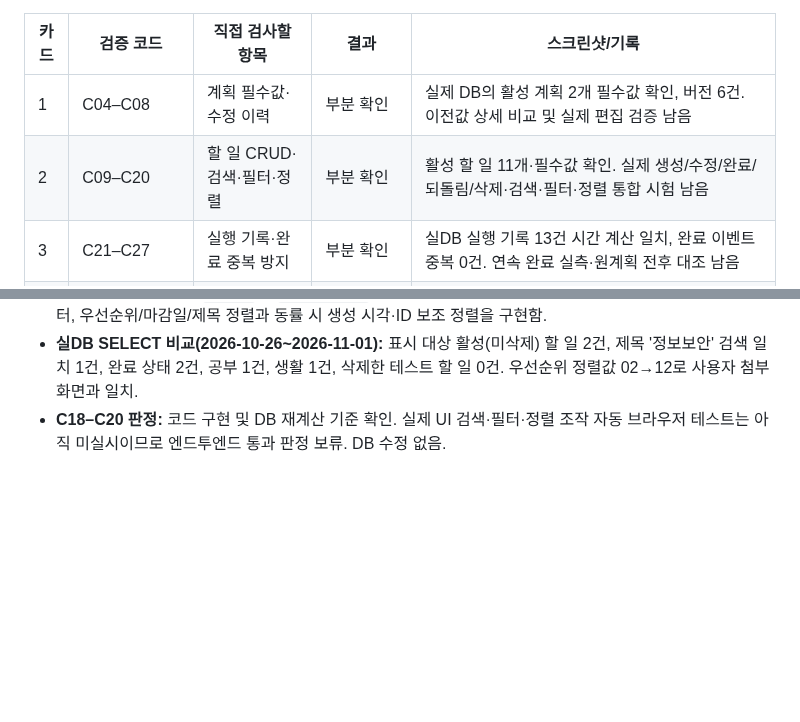
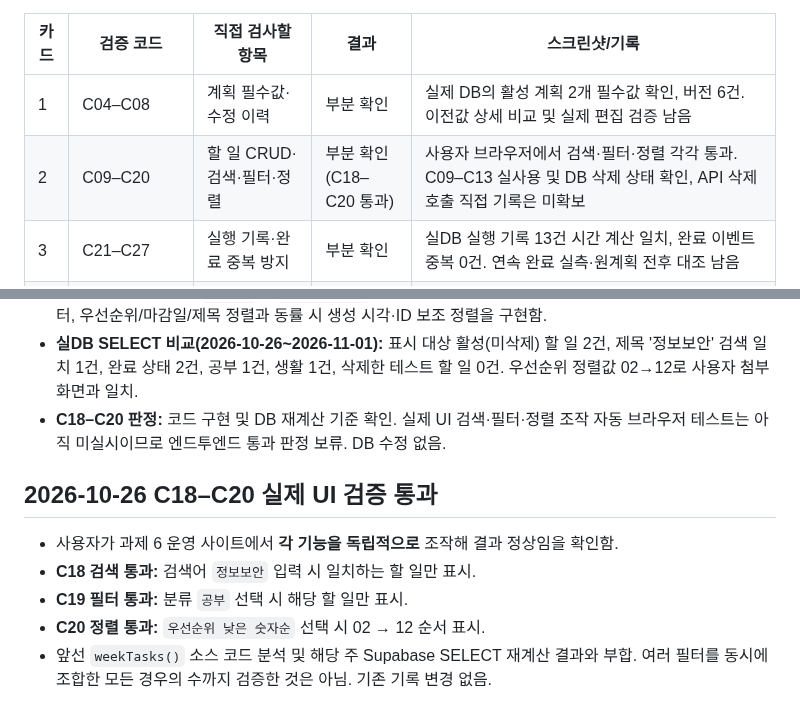
Before and after one commit to jennajiminkim/plandosee-web-diary, a Markdown page: evidence/verification-checklist.md, 2 parts joined by grey strips. Rendered like a GitHub page; blank space fills up the shorter version.

Commit message:
docs(task6): mark C18-C20 passed after user browser verification

```diff
--- a/evidence/verification-checklist.md
+++ b/evidence/verification-checklist.md
@@ -5,7 +5,7 @@
 | 카드 | 검증 코드 | 직접 검사할 항목 | 결과 | 스크린샷/기록 |
 |---|---|---|---|---|
 | 1 | C04–C08 | 계획 필수값·수정 이력 | 부분 확인 | 실제 DB의 활성 계획 2개 필수값 확인, 버전 6건. 이전값 상세 비교 및 실제 편집 검증 남음 |
-| 2 | C09–C20 | 할 일 CRUD·검색·필터·정렬 | 부분 확인 | 활성 할 일 11개·필수값 확인. 실제 생성/수정/완료/되돌림/삭제·검색·필터·정렬 통합 시험 남음 |
+| 2 | C09–C20 | 할 일 CRUD·검색·필터·정렬 | 부분 확인 (C18–C20 통과) | 사용자 브라우저에서 검색·필터·정렬 각각 통과. C09–C13 실사용 및 DB 삭제 상태 확인, API 삭제 호출 직접 기록은 미확보 |
 | 3 | C21–C27 | 실행 기록·완료 중복 방지 | 부분 확인 | 실DB 실행 기록 13건 시간 계산 일치, 완료 이벤트 중복 0건. 연속 완료 실측·원계획 전후 대조 남음 |
 | 4 | C28–C33,C83 | 집계·근거 이동·다음 계획 | 부분 확인 (C83 통과) | DB 계획별 집계 재계산·사용자 실제 근거 이동 확인. 운영 화면 수치 대조 및 C33 실제 생성 확인 남음 |
 | 5 | C34,C35,C36 | 서버 DB·새로고침·JSON 내보내기 | 통과 (정밀 대조 일부 남음) | Supabase 실제 데이터 확인, 사용자 새로고침 복원·JSON 파일 1개 다운로드 확인. JSON 내부 전체 레코드 대조 미실시 |
@@ -155,3 +155,11 @@
 - **C18–C20 코드 검토:** `app.js`의 `weekTasks()`는 제목·태그·계획 제목 검색, 상태(전체/지연/상태값)·태그 필터, 우선순위/마감일/제목 정렬과 동률 시 생성 시각·ID 보조 정렬을 구현함.
 - **실DB SELECT 비교(2026-10-26~2026-11-01):** 표시 대상 활성(미삭제) 할 일 2건, 제목 '정보보안' 검색 일치 1건, 완료 상태 2건, 공부 1건, 생활 1건, 삭제한 테스트 할 일 0건. 우선순위 정렬값 02→12로 사용자 첨부 화면과 일치.
 - **C18–C20 판정:** 코드 구현 및 DB 재계산 기준 확인. 실제 UI 검색·필터·정렬 조작 자동 브라우저 테스트는 아직 미실시이므로 엔드투엔드 통과 판정 보류. DB 수정 없음.
+
+## 2026-10-26 C18–C20 실제 UI 검증 통과
+
+- 사용자가 과제 6 운영 사이트에서 **각 기능을 독립적으로** 조작해 결과 정상임을 확인함.
+- **C18 검색 통과:** 검색어 `정보보안` 입력 시 일치하는 할 일만 표시.
+- **C19 필터 통과:** 분류 `공부` 선택 시 해당 할 일만 표시.
+- **C20 정렬 통과:** `우선순위 낮은 숫자순` 선택 시 02 → 12 순서 표시.
+- 앞선 `weekTasks()` 소스 코드 분석 및 해당 주 Supabase SELECT 재계산 결과와 부합. 여러 필터를 동시에 조합한 모든 경우의 수까지 검증한 것은 아님. 기존 기록 변경 없음.
```
